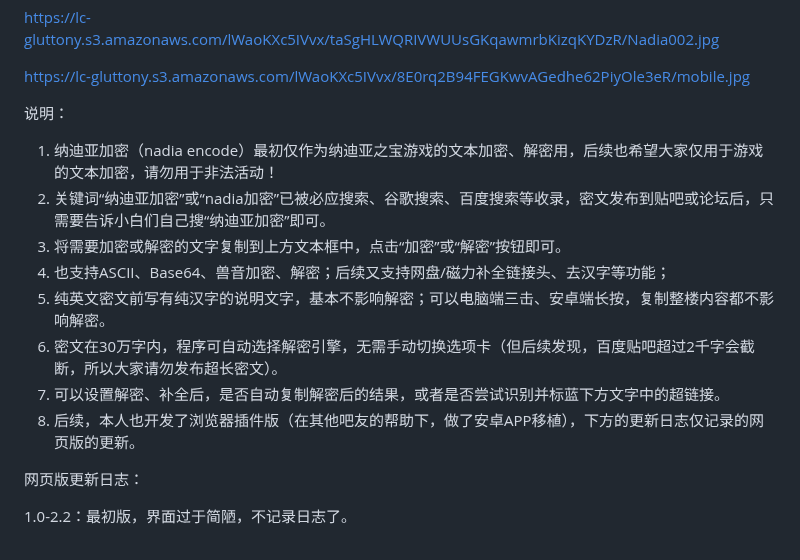
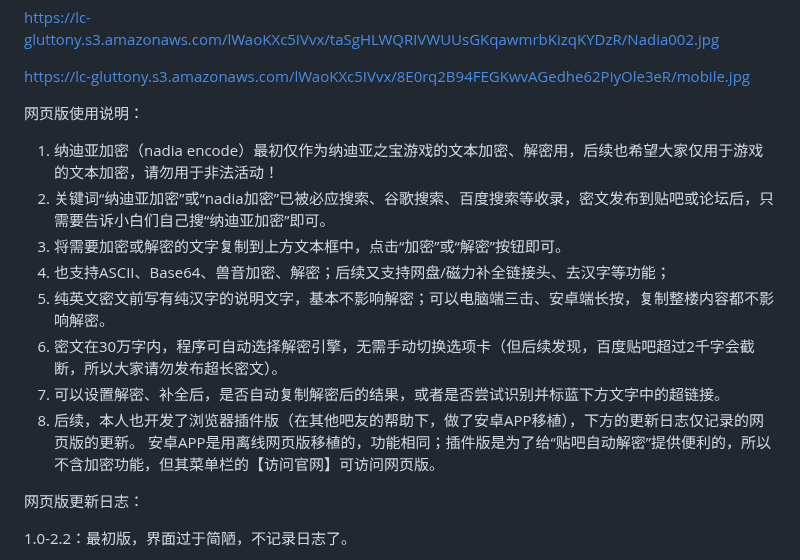
Before and after one commit to guziyimai/nadia-encode, a Markdown page: README.md, the part around the change. Rendered like a GitHub page.

```diff
--- a/README.md
+++ b/README.md
@@ -56,7 +56,7 @@ https://lc-gluttony.s3.amazonaws.com/lWaoKXc5IVvx/taSgHLWQRIVWUUsGKqawmrbKizqKYD
 
 https://lc-gluttony.s3.amazonaws.com/lWaoKXc5IVvx/8E0rq2B94FEGKwvAGedhe62PiyOle3eR/mobile.jpg
 
-说明：
+网页版使用说明：
 1. 纳迪亚加密（nadia encode）最初仅作为纳迪亚之宝游戏的文本加密、解密用，后续也希望大家仅用于游戏的文本加密，请勿用于非法活动！
 2. 关键词“纳迪亚加密”或“nadia加密”已被必应搜索、谷歌搜索、百度搜索等收录，密文发布到贴吧或论坛后，只需要告诉小白们自己搜“纳迪亚加密”即可。
 3. 将需要加密或解密的文字复制到上方文本框中，点击“加密”或“解密”按钮即可。
@@ -65,6 +65,7 @@ https://lc-gluttony.s3.amazonaws.com/lWaoKXc5IVvx/8E0rq2B94FEGKwvAGedhe62PiyOle3
 6. 密文在30万字内，程序可自动选择解密引擎，无需手动切换选项卡（但后续发现，百度贴吧超过2千字会截断，所以大家请勿发布超长密文）。
 7. 可以设置解密、补全后，是否自动复制解密后的结果，或者是否尝试识别并标蓝下方文字中的超链接。
 8. 后续，本人也开发了浏览器插件版（在其他吧友的帮助下，做了安卓APP移植），下方的更新日志仅记录的网页版的更新。
+   安卓APP是用离线网页版移植的，功能相同；插件版是为了给“贴吧自动解密”提供便利的，所以不含加密功能，但其菜单栏的【访问官网】可访问网页版。
 
 
 网页版更新日志：
```
